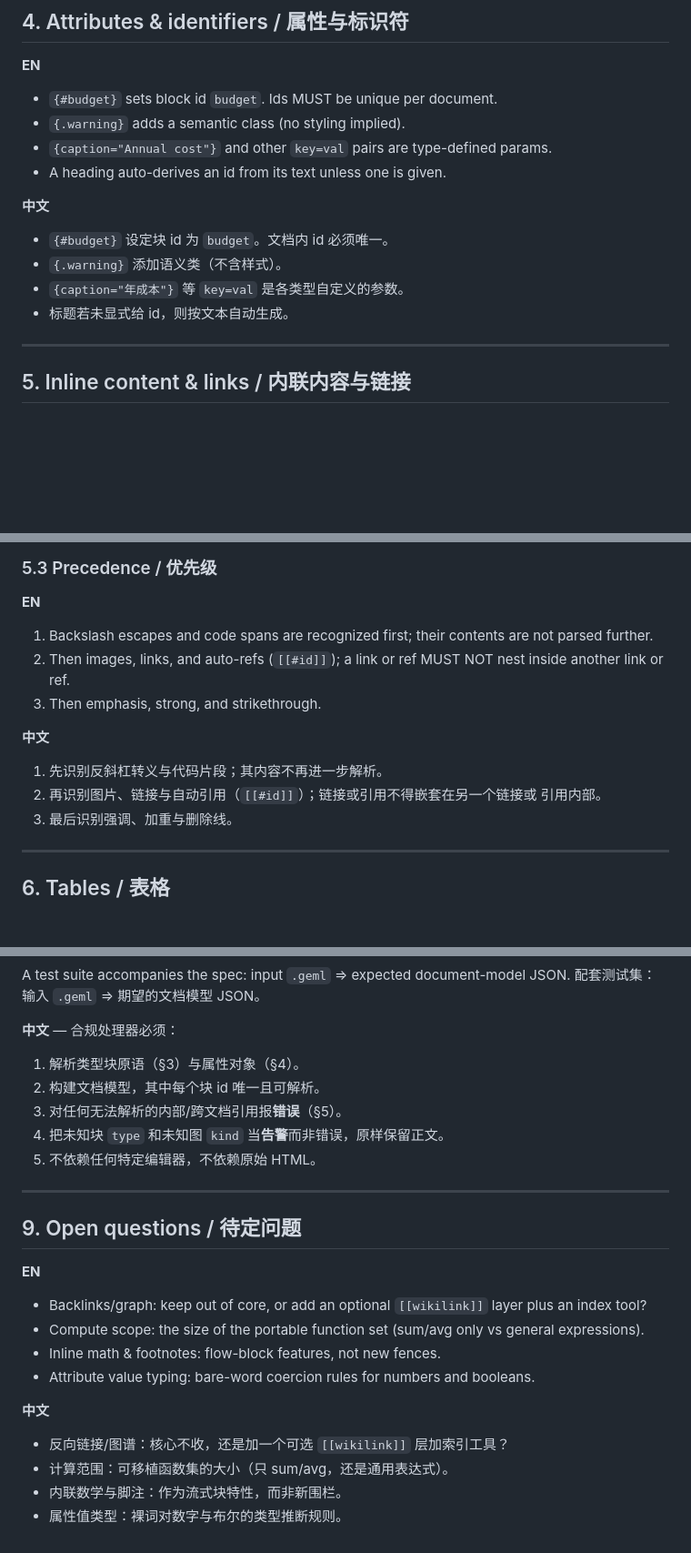
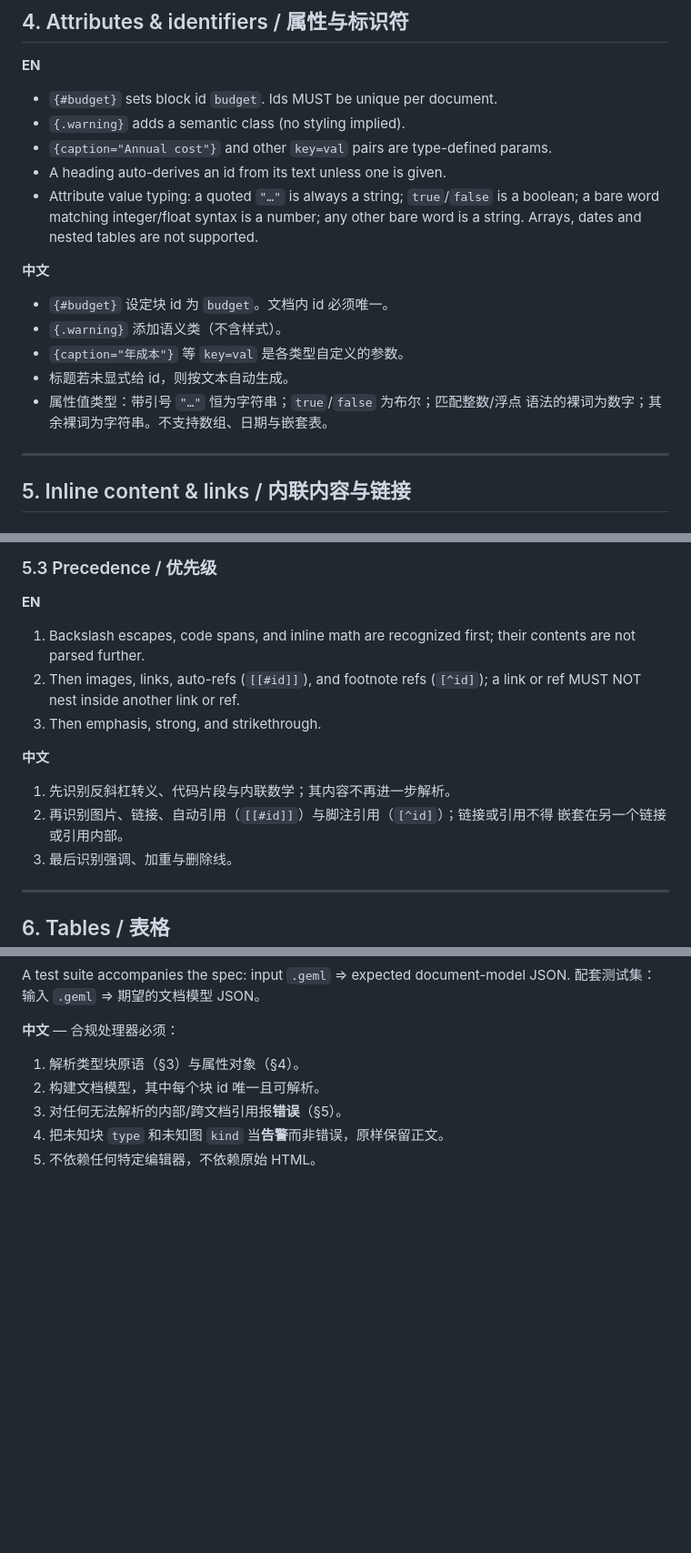
Before and after one commit to xiongjy2104/must-skills, a Markdown page: format-research/GEML-spec-draft.md, 3 parts joined by grey strips. Shown at 91% size. Drawn GitHub-style; blank space fills up the shorter version.

```diff
--- a/format-research/GEML-spec-draft.md
+++ b/format-research/GEML-spec-draft.md
@@ -108,12 +108,17 @@ NAME          = ALPHA , { ALPHA | DIGIT | "-" | "_" } ;
 - `{.warning}` adds a semantic class (no styling implied).
 - `{caption="Annual cost"}` and other `key=val` pairs are type-defined params.
 - A heading auto-derives an id from its text unless one is given.
+- Attribute value typing: a quoted `"…"` is always a string; `true`/`false` is a
+  boolean; a bare word matching integer/float syntax is a number; any other bare
+  word is a string. Arrays, dates and nested tables are not supported.
 
 **中文**
 - `{#budget}` 设定块 id 为 `budget`。文档内 id 必须唯一。
 - `{.warning}` 添加语义类（不含样式）。
 - `{caption="年成本"}` 等 `key=val` 是各类型自定义的参数。
 - 标题若未显式给 id，则按文本自动生成。
+- 属性值类型：带引号 `"…"` 恒为字符串；`true`/`false` 为布尔；匹配整数/浮点
+  语法的裸词为数字；其余裸词为字符串。不支持数组、日期与嵌套表。
 
 ---
 
@@ -179,16 +194,16 @@ NAME          = ALPHA , { ALPHA | DIGIT | "-" | "_" } ;
 ### 5.3 Precedence / 优先级
 
 **EN**
-1. Backslash escapes and code spans are recognized first; their contents are not
-   parsed further.
-2. Then images, links, and auto-refs (`[[#id]]`); a link or ref MUST NOT nest
-   inside another link or ref.
+1. Backslash escapes, code spans, and inline math are recognized first; their
+   contents are not parsed further.
+2. Then images, links, auto-refs (`[[#id]]`), and footnote refs (`[^id]`); a link
+   or ref MUST NOT nest inside another link or ref.
 3. Then emphasis, strong, and strikethrough.
 
 **中文**
-1. 先识别反斜杠转义与代码片段；其内容不再进一步解析。
-2. 再识别图片、链接与自动引用（`[[#id]]`）；链接或引用不得嵌套在另一个链接或
-   引用内部。
+1. 先识别反斜杠转义、代码片段与内联数学；其内容不再进一步解析。
+2. 再识别图片、链接、自动引用（`[[#id]]`）与脚注引用（`[^id]`）；链接或引用不得
+   嵌套在另一个链接或引用内部。
 3. 最后识别强调、加重与删除线。
 
 ---
@@ -302,21 +319,3 @@ A test suite accompanies the spec: input `.geml` ⇒ expected document-model JSO
 3. 对任何无法解析的内部/跨文档引用报**错误**（§5）。
 4. 把未知块 `type` 和未知图 `kind` 当**告警**而非错误，原样保留正文。
 5. 不依赖任何特定编辑器，不依赖原始 HTML。
-
----
-
-## 9. Open questions / 待定问题
-
-**EN**
-- Backlinks/graph: keep out of core, or add an optional `[[wikilink]]` layer plus
-  an index tool?
-- Compute scope: the size of the portable function set (sum/avg only vs general
-  expressions).
-- Inline math & footnotes: flow-block features, not new fences.
-- Attribute value typing: bare-word coercion rules for numbers and booleans.
-
-**中文**
-- 反向链接/图谱：核心不收，还是加一个可选 `[[wikilink]]` 层加索引工具？
-- 计算范围：可移植函数集的大小（只 sum/avg，还是通用表达式）。
-- 内联数学与脚注：作为流式块特性，而非新围栏。
-- 属性值类型：裸词对数字与布尔的类型推断规则。
```
Also changed, not shown: other parts of format-research/GEML-spec-draft.md (+17 -5 lines).
